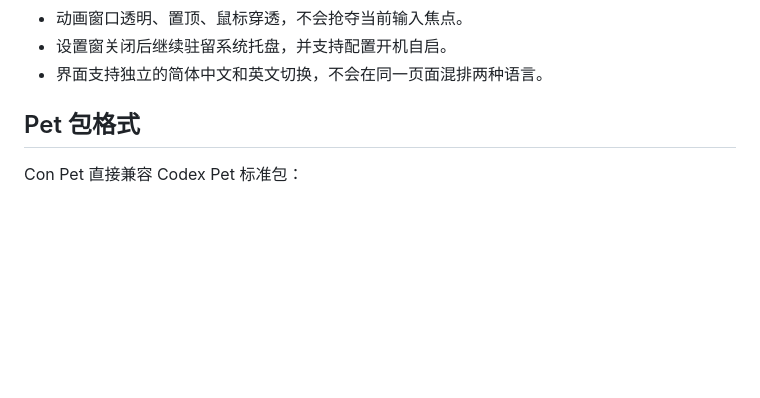
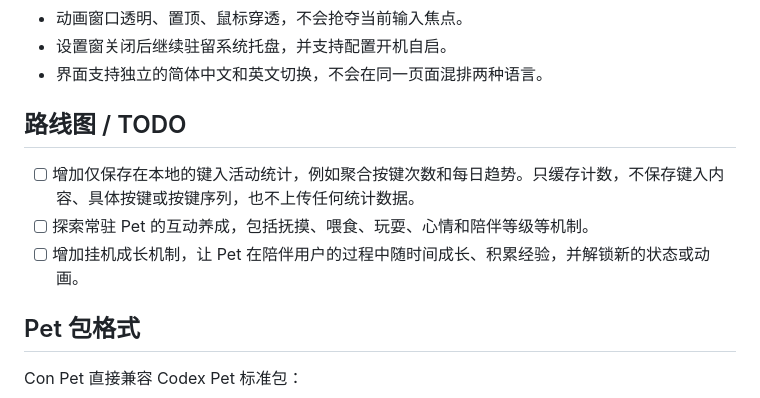
Before and after one commit to convaxai/con-pet, a Markdown page: README.zh-CN.md, the part around the change. Drawn GitHub-style; blank space fills up the shorter version.

```diff
--- a/README.zh-CN.md
+++ b/README.zh-CN.md
@@ -18,6 +18,12 @@ Con Pet 是一个 Windows / macOS 桌面常驻应用：当用户在任意应用
 - 动画窗口透明、置顶、鼠标穿透，不会抢夺当前输入焦点。
 - 设置窗关闭后继续驻留系统托盘，并支持配置开机自启。
 - 界面支持独立的简体中文和英文切换，不会在同一页面混排两种语言。
+
+## 路线图 / TODO
+
+- [ ] 增加仅保存在本地的键入活动统计，例如聚合按键次数和每日趋势。只缓存计数，不保存键入内容、具体按键或按键序列，也不上传任何统计数据。
+- [ ] 探索常驻 Pet 的互动养成，包括抚摸、喂食、玩耍、心情和陪伴等级等机制。
+- [ ] 增加挂机成长机制，让 Pet 在陪伴用户的过程中随时间成长、积累经验，并解锁新的状态或动画。
 
 ## Pet 包格式
 
```
Also changed, not shown: README.md (+6 -0 lines).
